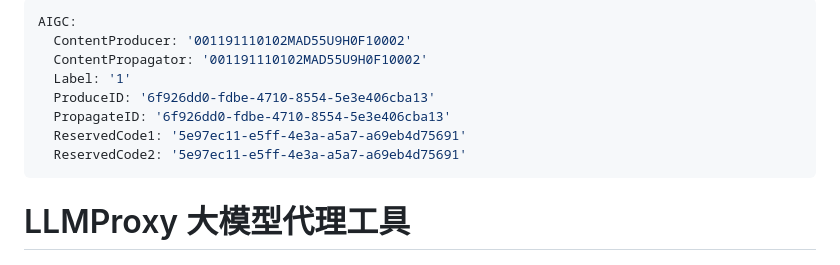
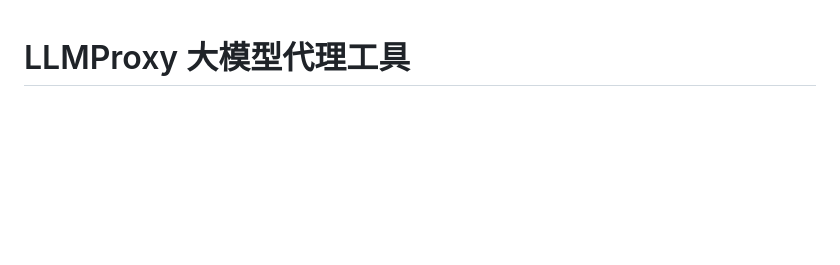
Before and after one commit to jerry19521/llmproxy, a Markdown page: README.md, the part around the change. Drawn GitHub-style; blank space fills up the shorter version.

Commit message:
init:init

```diff
--- a/README.md
+++ b/README.md
@@ -1,14 +1,3 @@
----
-AIGC:
-  ContentProducer: '001191110102MAD55U9H0F10002'
-  ContentPropagator: '001191110102MAD55U9H0F10002'
-  Label: '1'
-  ProduceID: '6f926dd0-fdbe-4710-8554-5e3e406cba13'
-  PropagateID: '6f926dd0-fdbe-4710-8554-5e3e406cba13'
-  ReservedCode1: '5e97ec11-e5ff-4e3a-a5a7-a69eb4d75691'
-  ReservedCode2: '5e97ec11-e5ff-4e3a-a5a7-a69eb4d75691'
----
-
 # LLMProxy 大模型代理工具
 
 [![License](https://img.shields.io/badge/license-Apache%202.0-blue.svg)](LICENSE)
```
